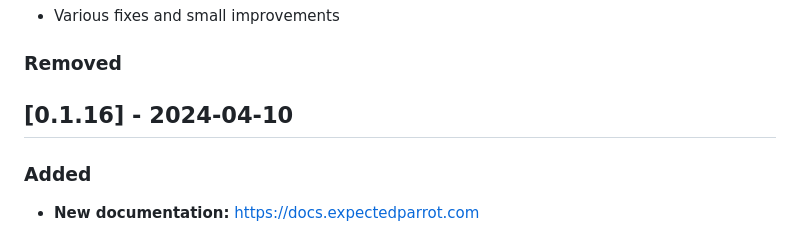
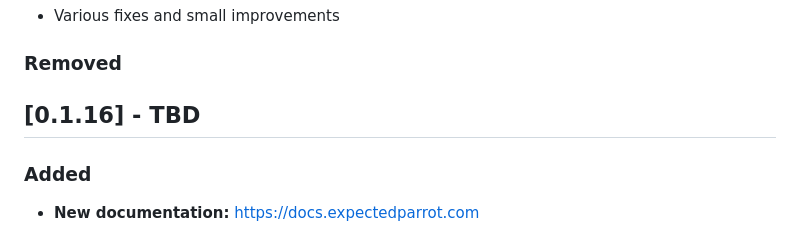
Before and after one commit to expectedparrot/edsl, a Markdown page: CHANGELOG.md, the part around the change. Drawn GitHub-style.

Commit message:
Removed inaccurate date from changelog

```diff
--- a/CHANGELOG.md
+++ b/CHANGELOG.md
@@ -120,7 +120,7 @@ There is one for each question. The key is the question_name + `_raw_response_mo
 ### Removed
 
 
-## [0.1.16] - 2024-04-10
+## [0.1.16] - TBD
 
 ### Added
 - <b>New documentation:</b> https://docs.expectedparrot.com
```
